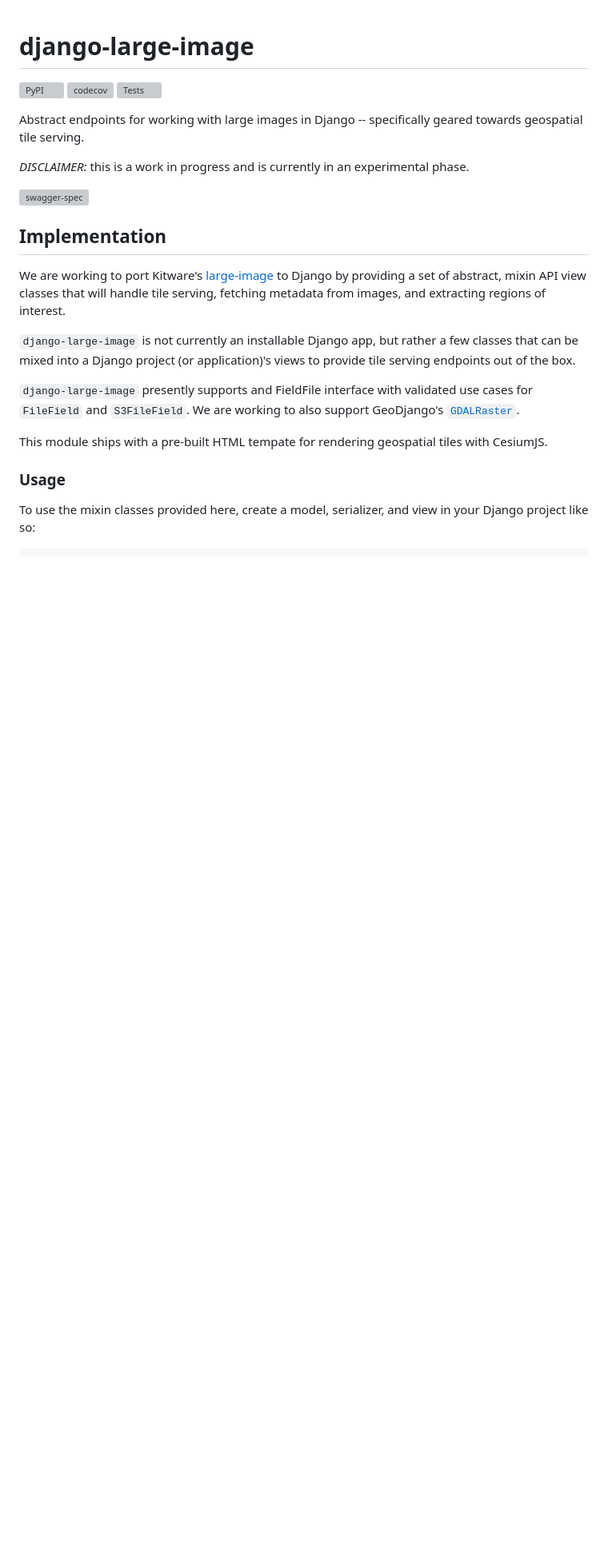
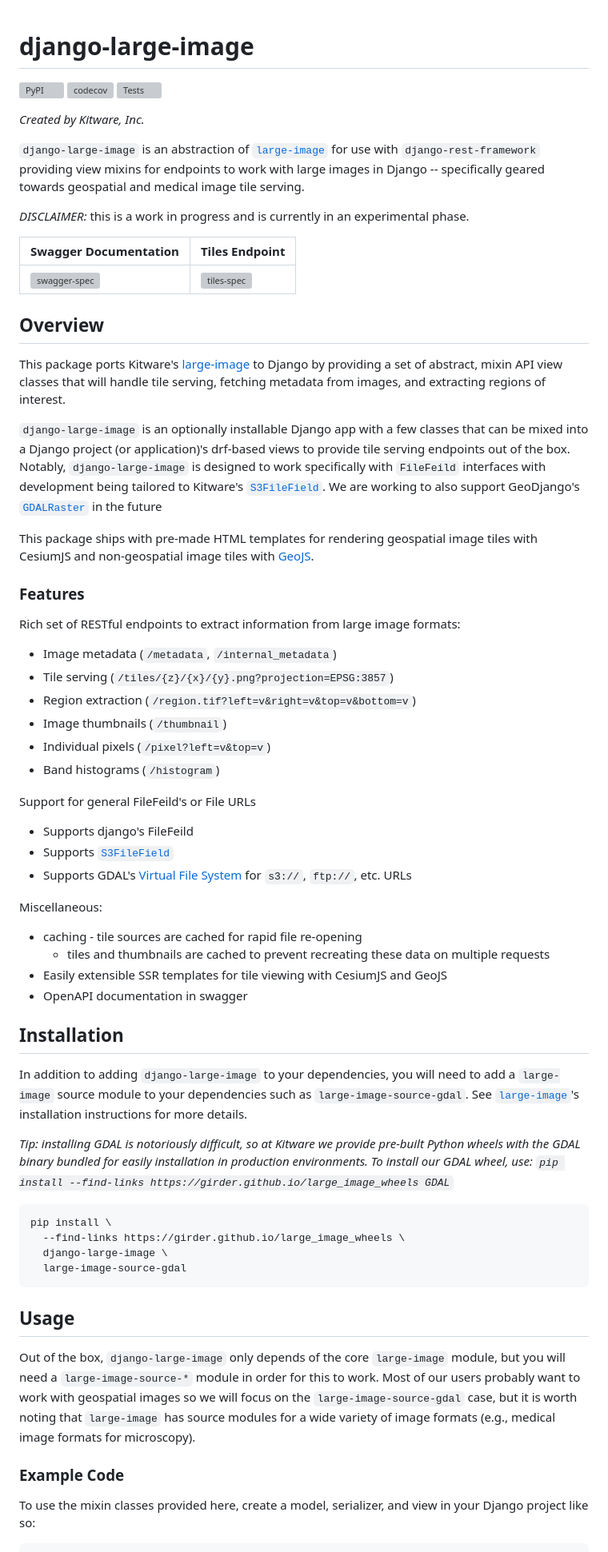
Before and after one commit to girder/django-large-image, a Markdown page: README.md, the part around the change. Shown: that part at 80% size. Drawn GitHub-style; blank space fills up the shorter version; grey boxes are pictures that could not be loaded.

````diff
--- a/README.md
+++ b/README.md
@@ -4,32 +4,89 @@
 [![codecov](https://codecov.io/gh/ResonantGeoData/django-large-image/branch/main/graph/badge.svg?token=VBK1F6JWNY)](https://codecov.io/gh/ResonantGeoData/django-large-image)
 [![Tests](https://github.com/ResonantGeoData/django-large-image/actions/workflows/ci.yml/badge.svg)](https://github.com/ResonantGeoData/django-large-image/actions/workflows/ci.yml)
 
-Abstract endpoints for working with large images in Django -- specifically
-geared towards geospatial tile serving.
+*Created by Kitware, Inc.*
+
+`django-large-image` is an abstraction of [`large-image`](https://github.com/girder/large_image)
+for use with `django-rest-framework` providing view mixins for endpoints to
+work with large images in Django -- specifically geared towards geospatial and
+medical image tile serving.
 
 *DISCLAIMER:* this is a work in progress and is currently in an experimental phase.
 
-![swagger-spec](https://raw.githubusercontent.com/ResonantGeoData/django-large-image/main/doc/swagger.png)
+| Swagger Documentation | Tiles Endpoint |
+|---|---|
+|![swagger-spec](https://raw.githubusercontent.com/ResonantGeoData/django-large-image/main/doc/swagger.png) | ![tiles-spec](https://raw.githubusercontent.com/ResonantGeoData/django-large-image/main/doc/tiles_endpoint.png)|
 
-## Implementation
 
-We are working to port Kitware's [large-image](https://github.com/girder/large_image)
+## Overview
+
+This package ports Kitware's [large-image](https://github.com/girder/large_image)
 to Django by providing a set of abstract, mixin API view classes that will
 handle tile serving, fetching metadata from images, and extracting regions of
 interest.
 
-`django-large-image` is not currently an installable Django app, but rather
-a few classes that can be mixed into a Django project (or application)'s views
-to provide tile serving endpoints out of the box.
+`django-large-image` is an optionally installable Django app with
+a few classes that can be mixed into a Django project (or application)'s
+drf-based views to provide tile serving endpoints out of the box. Notably,
+`django-large-image` is designed to work specifically with `FileFeild`
+interfaces with development being tailored to Kitware's
+[`S3FileField`](https://github.com/girder/django-s3-file-field). We are working
+to also support GeoDjango's [`GDALRaster`](https://docs.djangoproject.com/en/4.0/ref/contrib/gis/gdal/#django.contrib.gis.gdal.GDALRaster)
+in the future
 
-`django-large-image` presently supports and FieldFile interface with validated
-use cases for `FileField` and `S3FileField`. We are working to also support
-GeoDjango's [`GDALRaster`](https://docs.djangoproject.com/en/4.0/ref/contrib/gis/gdal/#django.contrib.gis.gdal.GDALRaster).
+This package ships with pre-made HTML templates for rendering geospatial image
+tiles with CesiumJS and non-geospatial image tiles with [GeoJS](https://github.com/OpenGeoscience/geojs).
 
-This module ships with a pre-built HTML tempate for rendering geospatial tiles
-with CesiumJS.
+### Features
 
-### Usage
+Rich set of RESTful endpoints to extract information from large image formats:
+- Image metadata (`/metadata`, `/internal_metadata`)
+- Tile serving (`/tiles/{z}/{x}/{y}.png?projection=EPSG:3857`)
+- Region extraction (`/region.tif?left=v&right=v&top=v&bottom=v`)
+- Image thumbnails (`/thumbnail`)
+- Individual pixels (`/pixel?left=v&top=v`)
+- Band histograms (`/histogram`)
+
+Support for general FileFeild's or File URLs
+- Supports django's FileFeild
+- Supports [`S3FileField`](https://github.com/girder/django-s3-file-field)
+- Supports GDAL's [Virtual File System](https://gdal.org/user/virtual_file_systems.html) for `s3://`, `ftp://`, etc. URLs
+
+Miscellaneous:
+- caching - tile sources are cached for rapid file re-opening
+  - tiles and thumbnails are cached to prevent recreating these data on multiple requests
+- Easily extensible SSR templates for tile viewing with CesiumJS and GeoJS
+- OpenAPI documentation in swagger
+
+## Installation
+
+In addition to adding `django-large-image` to your dependencies, you will need
+to add a `large-image` source module to your dependencies such as `large-image-source-gdal`. See [`large-image`](https://github.com/girder/large_image#installation)'s
+installation instructions for more details.
+
+**Tip:* installing GDAL is notoriously difficult, so at Kitware we provide
+pre-built Python wheels with the GDAL binary bundled for easily installation in
+production environments. To install our GDAL wheel, use: `pip install --find-links https://girder.github.io/large_image_wheels GDAL`*
+
+
+```bash
+pip install \
+  --find-links https://girder.github.io/large_image_wheels \
+  django-large-image \
+  large-image-source-gdal
+```
+
+
+## Usage
+
+Out of the box, `django-large-image` only depends of the core `large-image`
+module, but you will need a `large-image-source-*` module in order for this
+to work. Most of our users probably want to work with geospatial images so we
+will focus on the `large-image-source-gdal` case, but it is worth noting that
+`large-image` has source modules for a wide variety of image formats
+(e.g., medical image formats for microscopy).
+
+### Example Code
 
 To use the mixin classes provided here, create a model, serializer, and view in
 your Django project like so:
````
Also changed, not shown: doc/swagger.png, doc/tiles_endpoint.png (added).
